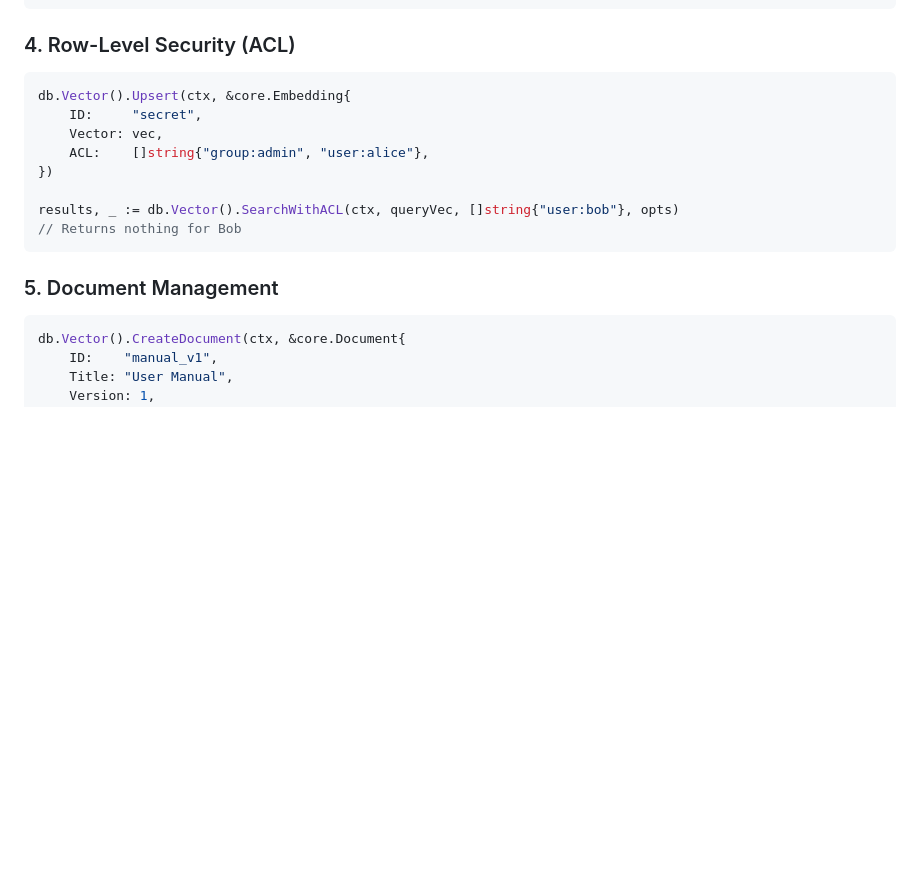
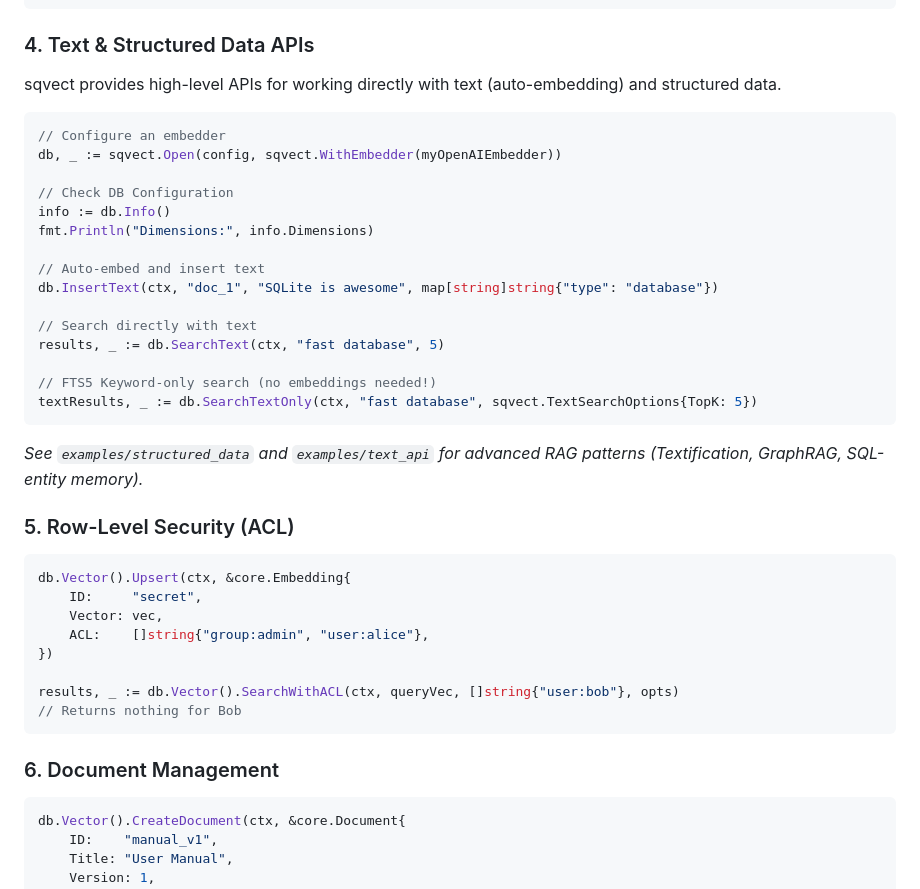
Before and after one commit to liliang-cn/sqvect, a Markdown page: README.md, the part around the change. GitHub-like rendering; blank space fills up the shorter version.

````diff
--- a/README.md
+++ b/README.md
@@ -216,7 +216,31 @@ resp, _ := sys.Observe(ctx, &hindsight.ReflectRequest{
 // resp.Observations – new insights auto-derived from recalled memories
 ```
 
-### 4. Row-Level Security (ACL)
+### 4. Text & Structured Data APIs
+
+sqvect provides high-level APIs for working directly with text (auto-embedding) and structured data.
+
+```go
+// Configure an embedder
+db, _ := sqvect.Open(config, sqvect.WithEmbedder(myOpenAIEmbedder))
+
+// Check DB Configuration
+info := db.Info()
+fmt.Println("Dimensions:", info.Dimensions)
+
+// Auto-embed and insert text
+db.InsertText(ctx, "doc_1", "SQLite is awesome", map[string]string{"type": "database"})
+
+// Search directly with text
+results, _ := db.SearchText(ctx, "fast database", 5)
+
+// FTS5 Keyword-only search (no embeddings needed!)
+textResults, _ := db.SearchTextOnly(ctx, "fast database", sqvect.TextSearchOptions{TopK: 5})
+```
+
+*See `examples/structured_data` and `examples/text_api` for advanced RAG patterns (Textification, GraphRAG, SQL-entity memory).*
+
+### 5. Row-Level Security (ACL)
 
 ```go
 db.Vector().Upsert(ctx, &core.Embedding{
@@ -229,7 +253,7 @@ results, _ := db.Vector().SearchWithACL(ctx, queryVec, []string{"user:bob"}, opt
 // Returns nothing for Bob
 ```
 
-### 5. Document Management
+### 6. Document Management
 
 ```go
 db.Vector().CreateDocument(ctx, &core.Document{
````
Also changed, not shown: README_CN.md (+26 -2 lines).
